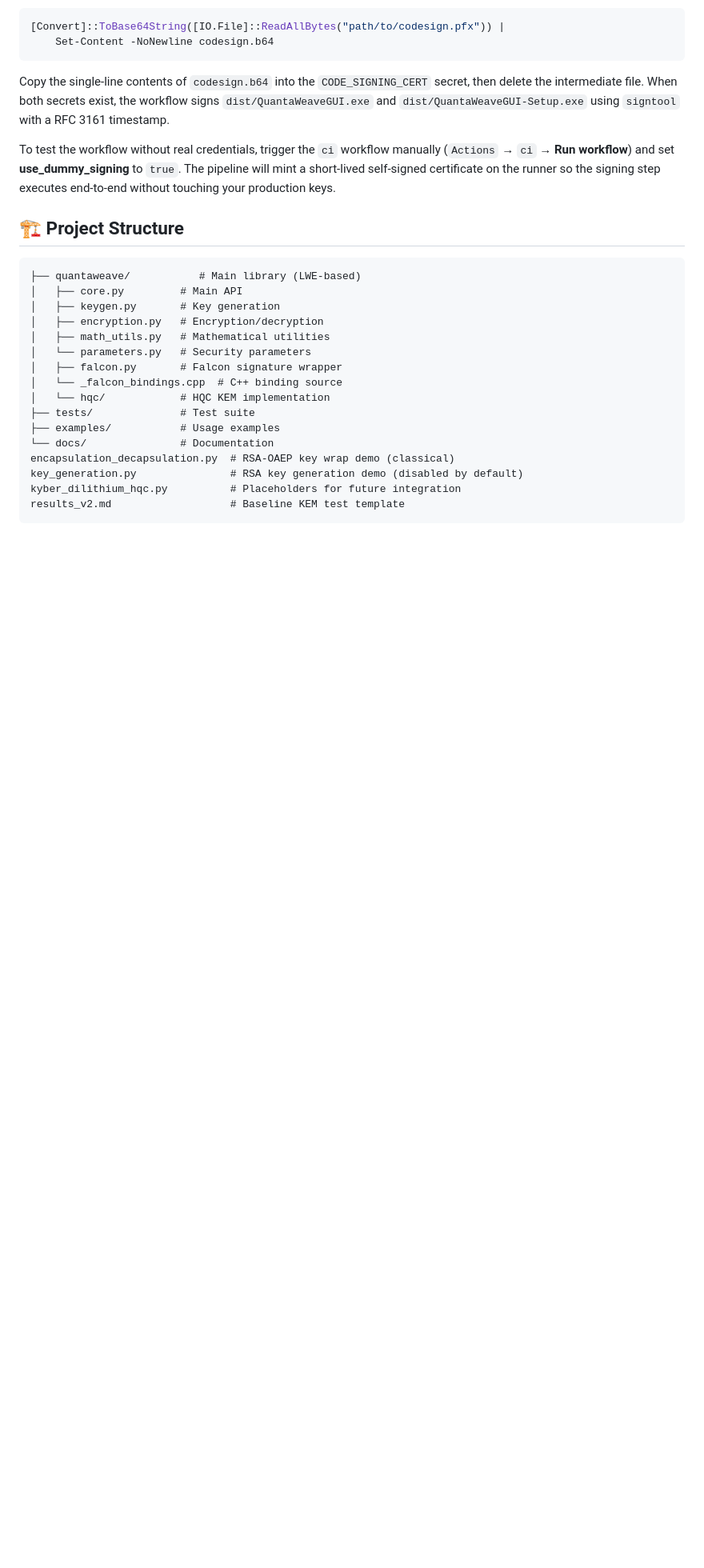
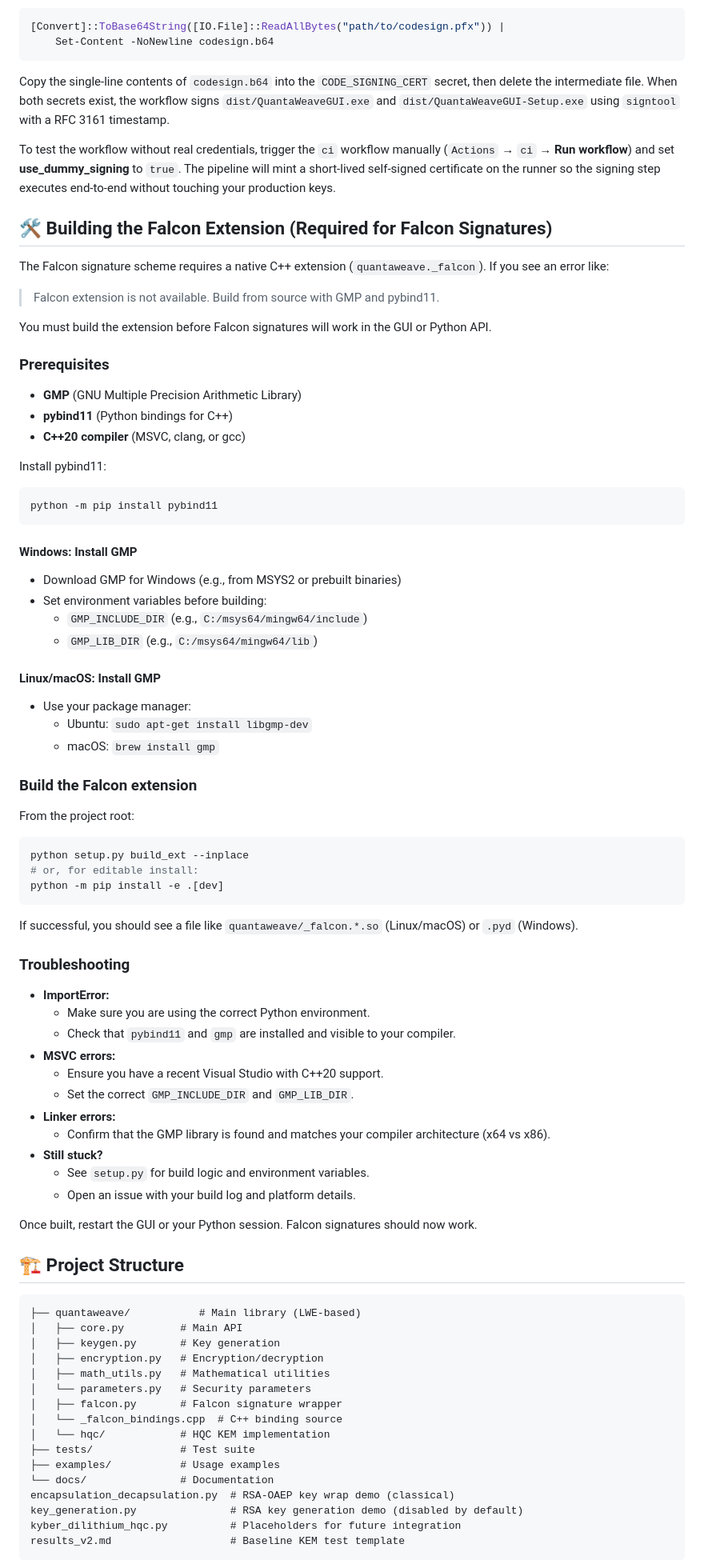
Before and after one commit to oliver-breen/New-Algorithm-for-Post-Quantum-Cryptography, a Markdown page: README.md, the part around the change. Shown at 80% size. GitHub-like rendering; blank space fills up the shorter version.

Commit message:
docs: add Falcon extension build and troubleshooting instructions to README

````diff
--- a/README.md
+++ b/README.md
@@ -209,6 +209,65 @@ Copy the single-line contents of `codesign.b64` into the `CODE_SIGNING_CERT` sec
 
 To test the workflow without real credentials, trigger the `ci` workflow manually (`Actions` → `ci` → **Run workflow**) and set **use_dummy_signing** to `true`. The pipeline will mint a short-lived self-signed certificate on the runner so the signing step executes end-to-end without touching your production keys.
 
+## 🛠️ Building the Falcon Extension (Required for Falcon Signatures)
+
+The Falcon signature scheme requires a native C++ extension (`quantaweave._falcon`). If you see an error like:
+
+> Falcon extension is not available. Build from source with GMP and pybind11.
+
+You must build the extension before Falcon signatures will work in the GUI or Python API.
+
+### Prerequisites
+
+- **GMP** (GNU Multiple Precision Arithmetic Library)
+- **pybind11** (Python bindings for C++)
+- **C++20 compiler** (MSVC, clang, or gcc)
+
+Install pybind11:
+
+```bash
+python -m pip install pybind11
+```
+
+#### Windows: Install GMP
+- Download GMP for Windows (e.g., from MSYS2 or prebuilt binaries)
+- Set environment variables before building:
+	- `GMP_INCLUDE_DIR` (e.g., `C:/msys64/mingw64/include`)
+	- `GMP_LIB_DIR` (e.g., `C:/msys64/mingw64/lib`)
+
+#### Linux/macOS: Install GMP
+- Use your package manager:
+	- Ubuntu: `sudo apt-get install libgmp-dev`
+	- macOS: `brew install gmp`
+
+### Build the Falcon extension
+
+From the project root:
+
+```bash
+python setup.py build_ext --inplace
+# or, for editable install:
+python -m pip install -e .[dev]
+```
+
+If successful, you should see a file like `quantaweave/_falcon.*.so` (Linux/macOS) or `.pyd` (Windows).
+
+### Troubleshooting
+
+- **ImportError:**
+	- Make sure you are using the correct Python environment.
+	- Check that `pybind11` and `gmp` are installed and visible to your compiler.
+- **MSVC errors:**
+	- Ensure you have a recent Visual Studio with C++20 support.
+	- Set the correct `GMP_INCLUDE_DIR` and `GMP_LIB_DIR`.
+- **Linker errors:**
+	- Confirm that the GMP library is found and matches your compiler architecture (x64 vs x86).
+- **Still stuck?**
+	- See `setup.py` for build logic and environment variables.
+	- Open an issue with your build log and platform details.
+
+Once built, restart the GUI or your Python session. Falcon signatures should now work.
+
 ## 🏗️ Project Structure
 
 ```
````
